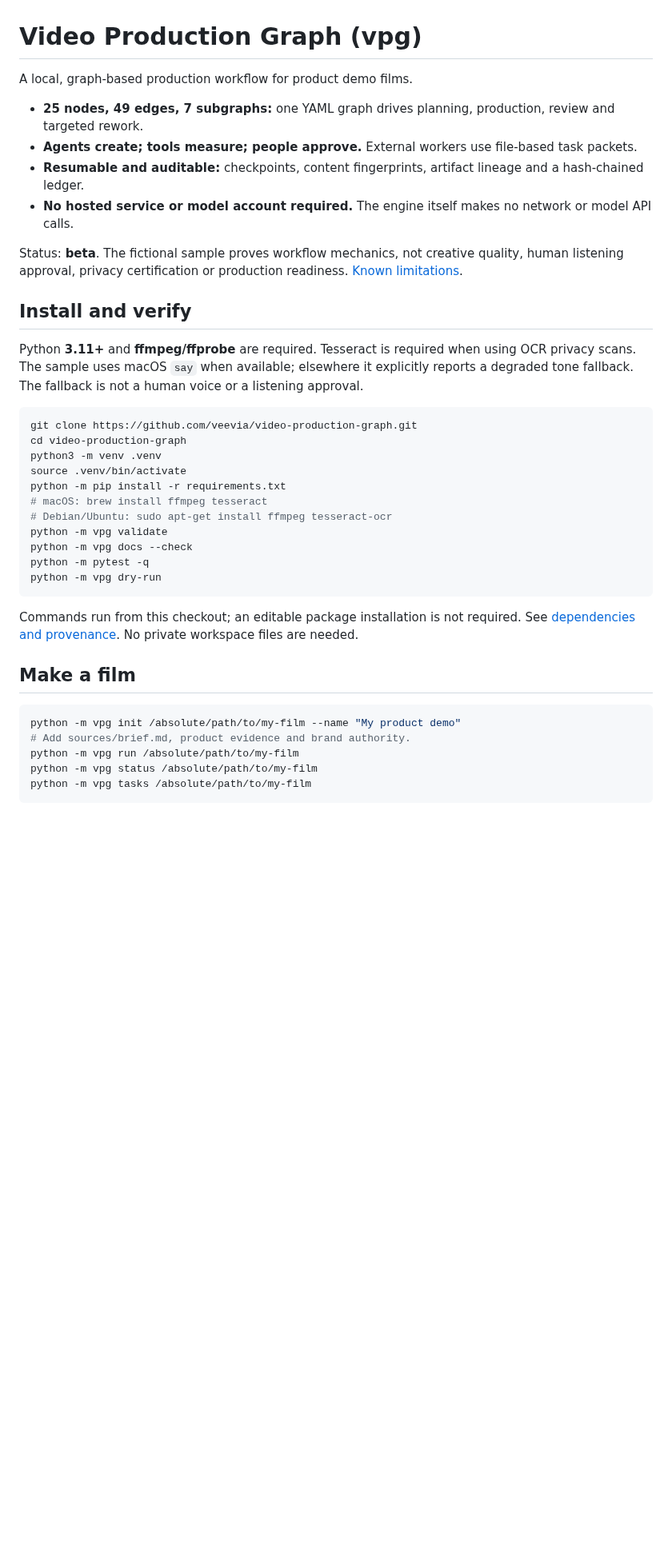
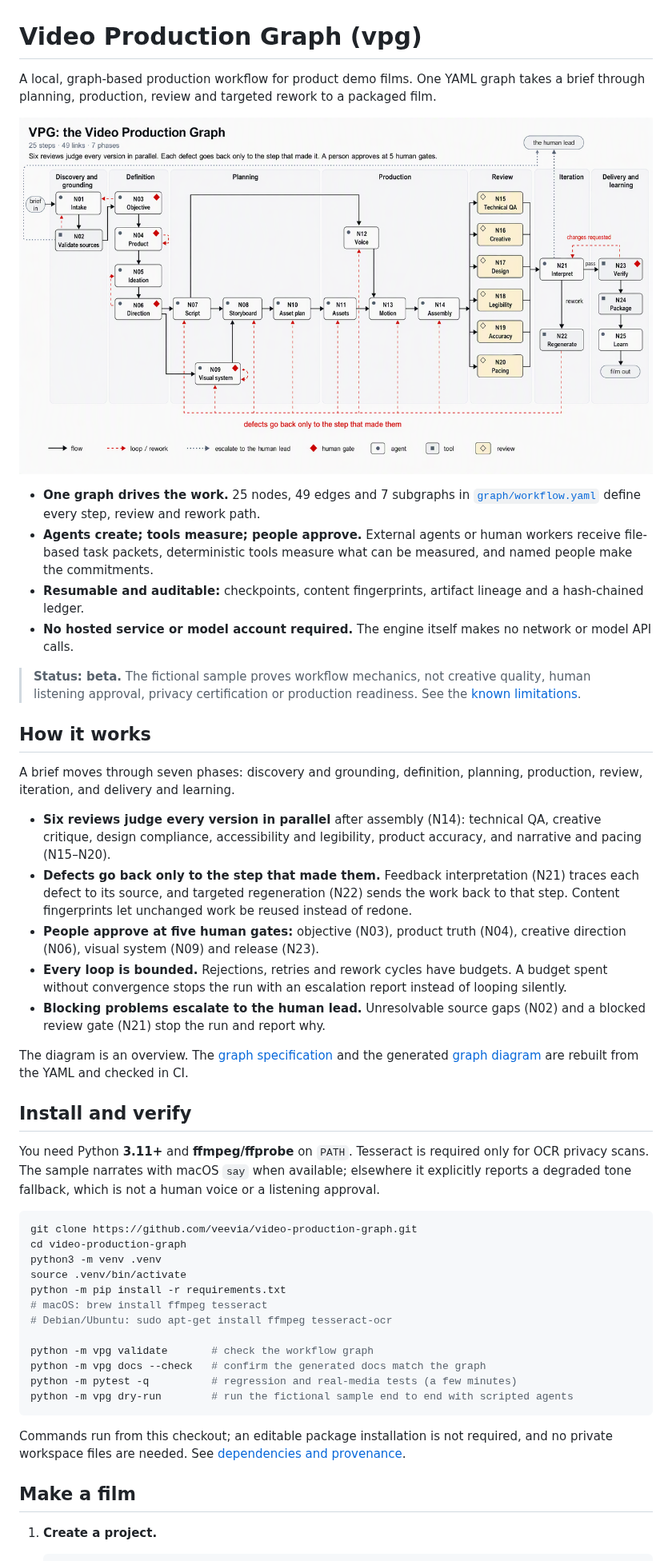
Before and after one commit to veevia/video-production-graph, a Markdown page: README.md, the part around one of its changes. Shown at 80% size. Rendered like a GitHub page; pictures changed too: docs/images/vpg-overview.png (added); blank space fills up the shorter version.

````diff
--- a/README.md
+++ b/README.md
@@ -1,20 +1,45 @@
 # Video Production Graph (vpg)
 
-A local, graph-based production workflow for product demo films.
+A local, graph-based production workflow for product demo films. One YAML graph takes a brief through
+planning, production, review and targeted rework to a packaged film.
 
-- **25 nodes, 49 edges, 7 subgraphs:** one YAML graph drives planning, production, review and targeted rework.
-- **Agents create; tools measure; people approve.** External workers use file-based task packets.
+![The Video Production Graph: 25 steps in 7 phases. A brief moves through discovery, definition, planning and production; six reviews judge each version in parallel; defects return only to the step that made them; a person approves at five human gates before packaging and delivery.](docs/images/vpg-overview.png)
+
+- **One graph drives the work.** 25 nodes, 49 edges and 7 subgraphs in [`graph/workflow.yaml`](graph/workflow.yaml)
+  define every step, review and rework path.
+- **Agents create; tools measure; people approve.** External agents or human workers receive file-based
+  task packets, deterministic tools measure what can be measured, and named people make the commitments.
 - **Resumable and auditable:** checkpoints, content fingerprints, artifact lineage and a hash-chained ledger.
 - **No hosted service or model account required.** The engine itself makes no network or model API calls.
 
-Status: **beta**. The fictional sample proves workflow mechanics, not creative quality, human listening
-approval, privacy certification or production readiness. [Known limitations](docs/gaps-and-limitations.md).
+> **Status: beta.** The fictional sample proves workflow mechanics, not creative quality, human listening
+> approval, privacy certification or production readiness. See the [known limitations](docs/gaps-and-limitations.md).
+
+## How it works
+
+A brief moves through seven phases: discovery and grounding, definition, planning, production, review,
+iteration, and delivery and learning.
+
+- **Six reviews judge every version in parallel** after assembly (N14): technical QA, creative critique,
+  design compliance, accessibility and legibility, product accuracy, and narrative and pacing (N15–N20).
+- **Defects go back only to the step that made them.** Feedback interpretation (N21) traces each defect to
+  its source, and targeted regeneration (N22) sends the work back to that step. Content fingerprints let
+  unchanged work be reused instead of redone.
+- **People approve at five human gates:** objective (N03), product truth (N04), creative direction (N06),
+  visual system (N09) and release (N23).
+- **Every loop is bounded.** Rejections, retries and rework cycles have budgets. A budget spent without
+  convergence stops the run with an escalation report instead of looping silently.
+- **Blocking problems escalate to the human lead.** Unresolvable source gaps (N02) and a blocked review
+  gate (N21) stop the run and report why.
+
+The diagram is an overview. The [graph specification](docs/graph-spec.md) and the generated
+[graph diagram](docs/graph.svg) are rebuilt from the YAML and checked in CI.
 
 ## Install and verify
 
-Python **3.11+** and **ffmpeg/ffprobe** are required. Tesseract is required when using OCR privacy scans.
-The sample uses macOS `say` when available; elsewhere it explicitly reports a degraded tone fallback.
-The fallback is not a human voice or a listening approval.
+You need Python **3.11+** and **ffmpeg/ffprobe** on `PATH`. Tesseract is required only for OCR privacy
+scans. The sample narrates with macOS `say` when available; elsewhere it explicitly reports a degraded
+tone fallback, which is not a human voice or a listening approval.
 
 ```sh
 git clone https://github.com/veevia/video-production-graph.git
@@ -24,22 +49,17 @@ source .venv/bin/activate
 python -m pip install -r requirements.txt
 # macOS: brew install ffmpeg tesseract
 # Debian/Ubuntu: sudo apt-get install ffmpeg tesseract-ocr
-python -m vpg validate
-python -m vpg docs --check
-python -m pytest -q
-python -m vpg dry-run
+
+python -m vpg validate       # check the workflow graph
+python -m vpg docs --check   # confirm the generated docs match the graph
+python -m pytest -q          # regression and real-media tests (a few minutes)
+python -m vpg dry-run        # run the fictional sample end to end with scripted agents
 ```
 
-Commands run from this checkout; an editable package installation is not required.
-See [dependencies and provenance](docs/dependencies.md). No private workspace files are needed.
+Commands run from this checkout; an editable package installation is not required, and no private
+workspace files are needed. See [dependencies and provenance](docs/dependencies.md).
 
 ## Make a film
 
-```sh
-python -m vpg init /absolute/path/to/my-film --name "My product demo"
-# Add sources/brief.md, product evidence and brand authority.
-python -m vpg run /absolute/path/to/my-film
-python -m vpg status /absolute/path/to/my-film
-python -m vpg tasks /absolute/path/to/my-film
-```
+1. **Create a project.**
 
````
Also changed, not shown: other parts of README.md (+62 -20 lines).
